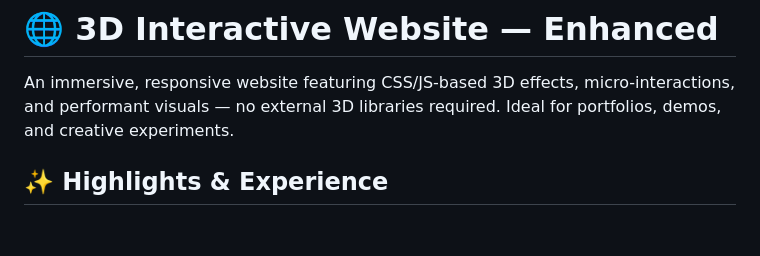
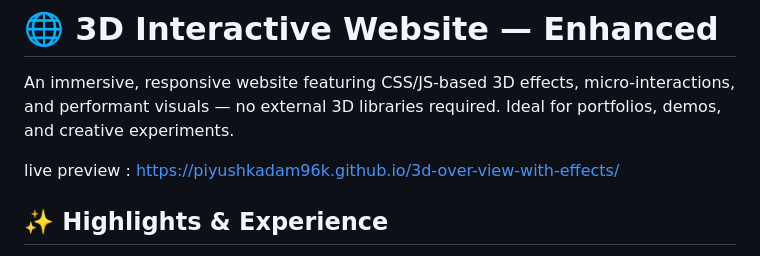
Before and after one commit to piyushkadam96k/3d-over-view-with-effects, a Markdown page: README.md, the part around the change. GitHub-like rendering; blank space fills up the shorter version.

```diff
--- a/README.md
+++ b/README.md
@@ -2,6 +2,7 @@
 
 An immersive, responsive website featuring CSS/JS-based 3D effects, micro-interactions, and performant visuals — no external 3D libraries required. Ideal for portfolios, demos, and creative experiments.
 
+live preview : https://piyushkadam96k.github.io/3d-over-view-with-effects/
 
 ## ✨ Highlights & Experience
 
```
